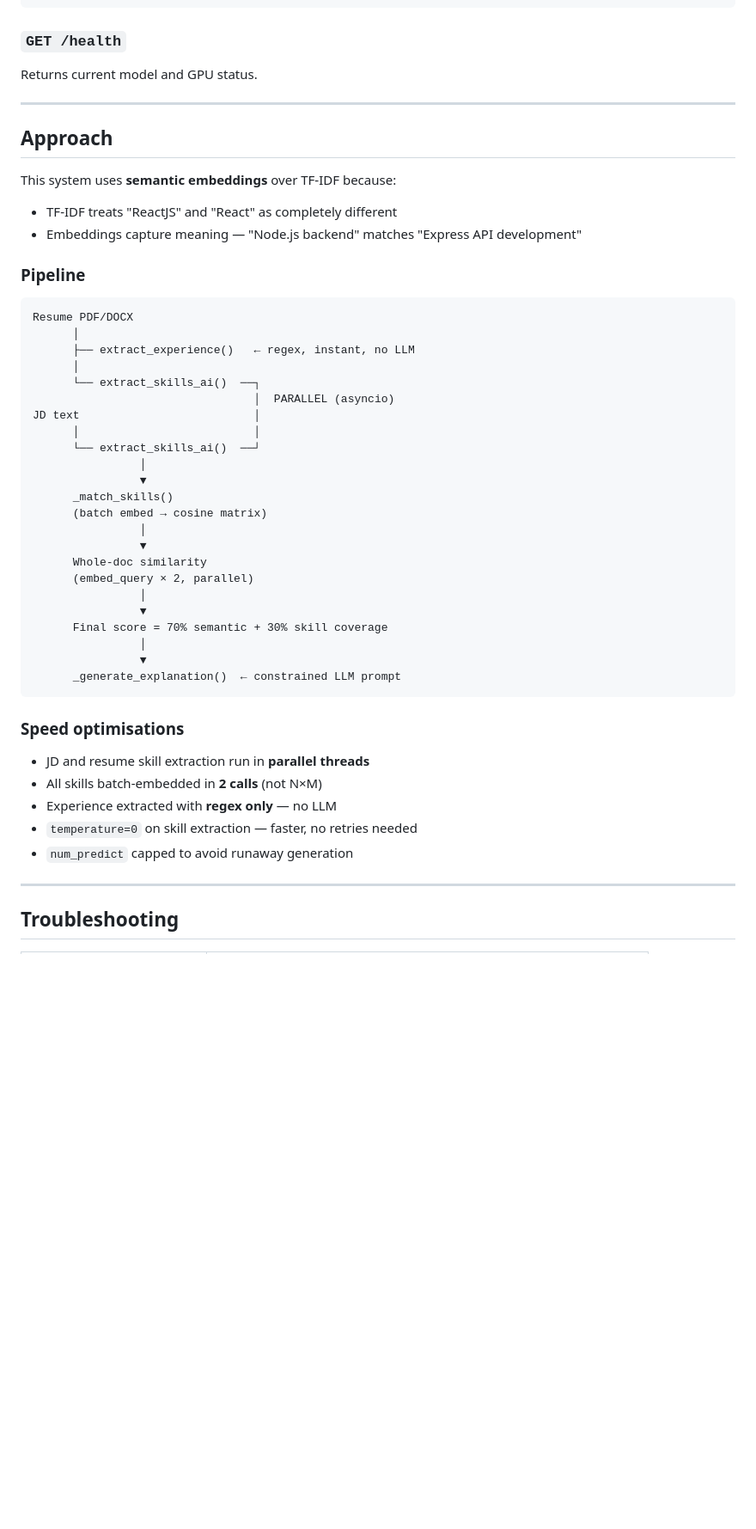
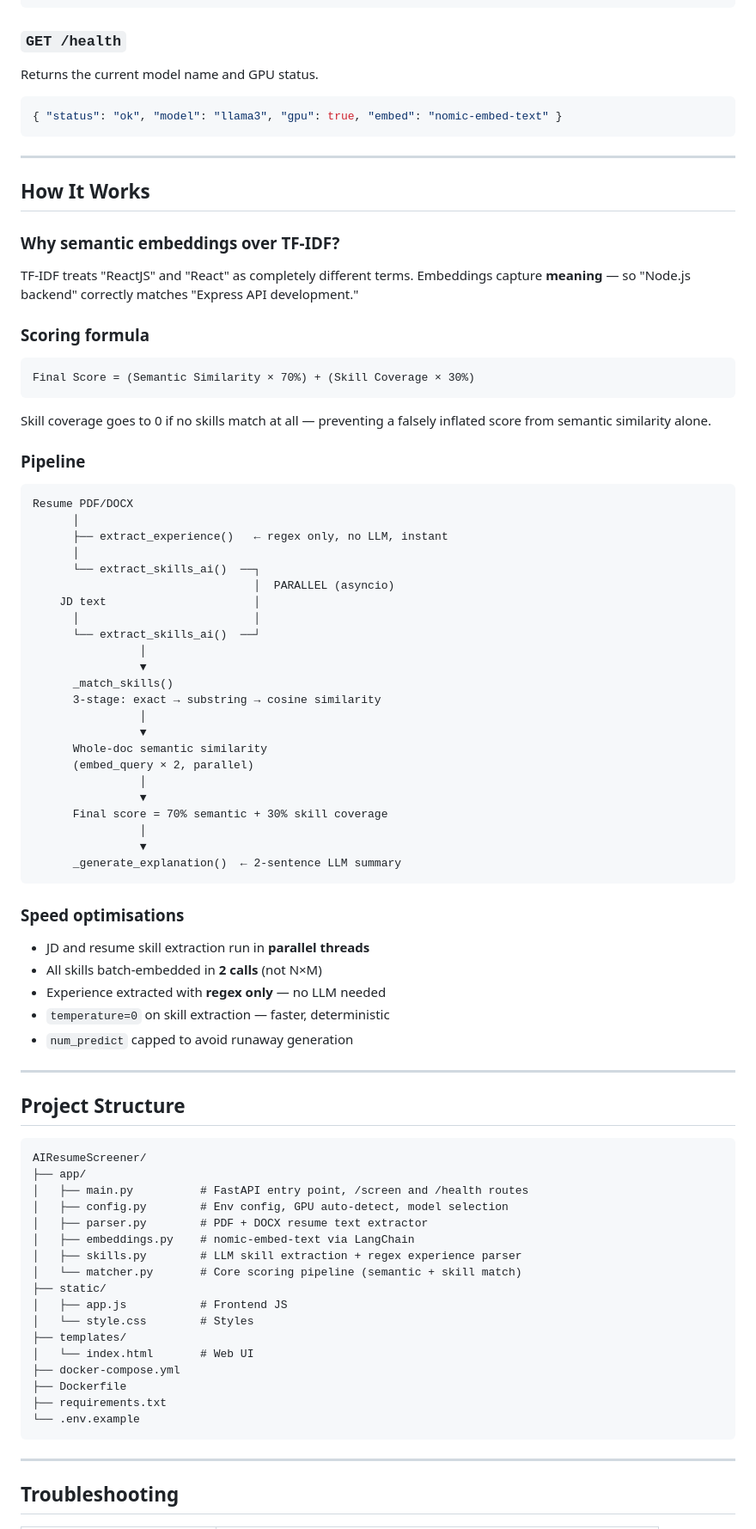
Before and after one commit to surajChauhan83/AIResumeScreener, a Markdown page: README.md, the part around one of its changes. Shown at 86% size. Rendered like a GitHub page; blank space fills up the shorter version.

````diff
--- a/README.md
+++ b/README.md
@@ -102,50 +140,87 @@ file : file    — PDF or DOCX resume
 
 ### `GET /health`
 
-Returns current model and GPU status.
+Returns the current model name and GPU status.
+
+```json
+{ "status": "ok", "model": "llama3", "gpu": true, "embed": "nomic-embed-text" }
+```
 
 ---
 
-## Approach
+## How It Works
 
-This system uses **semantic embeddings** over TF-IDF because:
-- TF-IDF treats "ReactJS" and "React" as completely different
-- Embeddings capture meaning — "Node.js backend" matches "Express API development"
+### Why semantic embeddings over TF-IDF?
+
+TF-IDF treats "ReactJS" and "React" as completely different terms. Embeddings capture **meaning** — so "Node.js backend" correctly matches "Express API development."
+
+### Scoring formula
+
+```
+Final Score = (Semantic Similarity × 70%) + (Skill Coverage × 30%)
+```
+
+Skill coverage goes to 0 if no skills match at all — preventing a falsely inflated score from semantic similarity alone.
 
 ### Pipeline
 
 ```
 Resume PDF/DOCX
       │
-      ├── extract_experience()   ← regex, instant, no LLM
+      ├── extract_experience()   ← regex only, no LLM, instant
       │
       └── extract_skills_ai()  ──┐
                                  │  PARALLEL (asyncio)
-JD text                          │
+    JD text                      │
       │                          │
       └── extract_skills_ai()  ──┘
                 │
                 ▼
       _match_skills()
-      (batch embed → cosine matrix)
+      3-stage: exact → substring → cosine similarity
                 │
                 ▼
-      Whole-doc similarity
+      Whole-doc semantic similarity
       (embed_query × 2, parallel)
                 │
                 ▼
       Final score = 70% semantic + 30% skill coverage
                 │
                 ▼
-      _generate_explanation()  ← constrained LLM prompt
+      _generate_explanation()  ← 2-sentence LLM summary
 ```
 
 ### Speed optimisations
+
 - JD and resume skill extraction run in **parallel threads**
 - All skills batch-embedded in **2 calls** (not N×M)
-- Experience extracted with **regex only** — no LLM
-- `temperature=0` on skill extraction — faster, no retries needed
+- Experience extracted with **regex only** — no LLM needed
+- `temperature=0` on skill extraction — faster, deterministic
 - `num_predict` capped to avoid runaway generation
+
+---
+
+## Project Structure
+
+```
+AIResumeScreener/
+├── app/
+│   ├── main.py          # FastAPI entry point, /screen and /health routes
+│   ├── config.py        # Env config, GPU auto-detect, model selection
+│   ├── parser.py        # PDF + DOCX resume text extractor
+│   ├── embeddings.py    # nomic-embed-text via LangChain
+│   ├── skills.py        # LLM skill extraction + regex experience parser
+│   └── matcher.py       # Core scoring pipeline (semantic + skill match)
+├── static/
+│   ├── app.js           # Frontend JS
+│   └── style.css        # Styles
+├── templates/
+│   └── index.html       # Web UI
+├── docker-compose.yml
+├── Dockerfile
+├── requirements.txt
+└── .env.example
+```
 
 ---
 
````
Also changed, not shown: other parts of README.md (+86 -29 lines).
